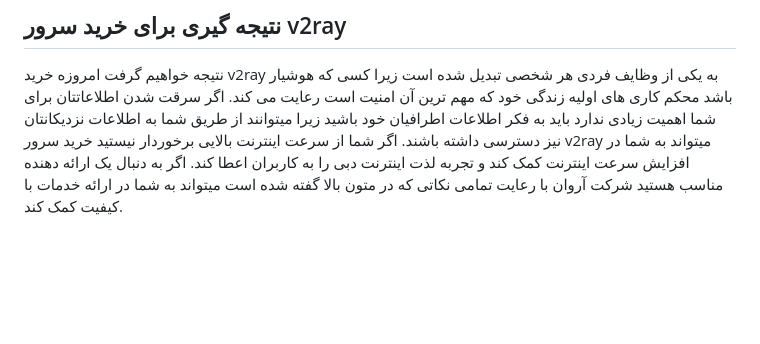
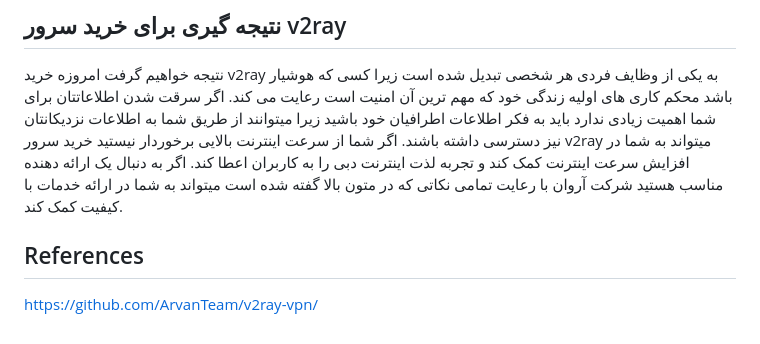
Before and after one commit to filteryoz/v2rayng, a Markdown page: README.md, the part around the change. Drawn GitHub-style; blank space fills up the shorter version.

```diff
--- a/README.md
+++ b/README.md
@@ -102,3 +102,6 @@
 
 ## نتیجه گیری برای خرید سرور v2ray
 نتیجه خواهیم گرفت امروزه خرید v2ray به یکی از وظایف فردی هر شخصی تبدیل شده است زیرا کسی که هوشیار باشد محکم کاری های اولیه زندگی خود که مهم ترین آن امنیت است رعایت می کند. اگر سرقت شدن اطلاعاتتان برای شما اهمیت زیادی ندارد باید به فکر اطلاعات اطرافیان خود باشید زیرا میتوانند از طریق شما به اطلاعات نزدیکانتان نیز دسترسی داشته باشند. اگر شما از سرعت اینترنت بالایی برخوردار نیستید خرید سرور v2ray میتواند به شما در افزایش سرعت اینترنت کمک کند و تجربه لذت اینترنت دبی را به کاربران اعطا کند. اگر به دنبال یک ارائه دهنده مناسب هستید شرکت آروان با رعایت تمامی نکاتی که در متون بالا گفته شده است میتواند به شما در ارائه خدمات با کیفیت کمک کند.
+
+## References
+https://github.com/ArvanTeam/v2ray-vpn/
```
